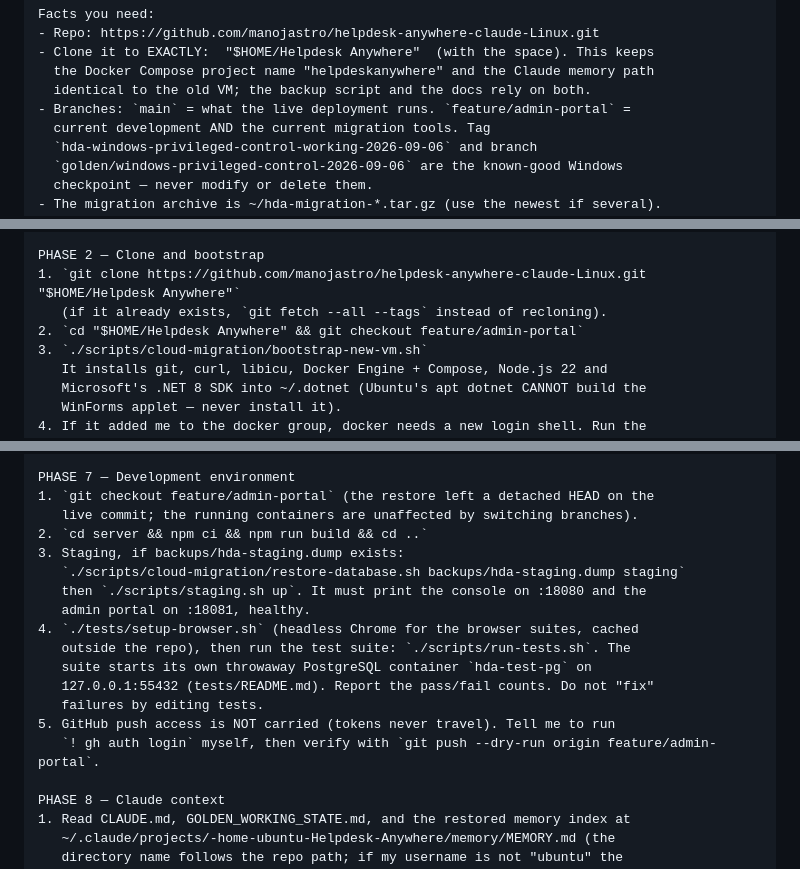
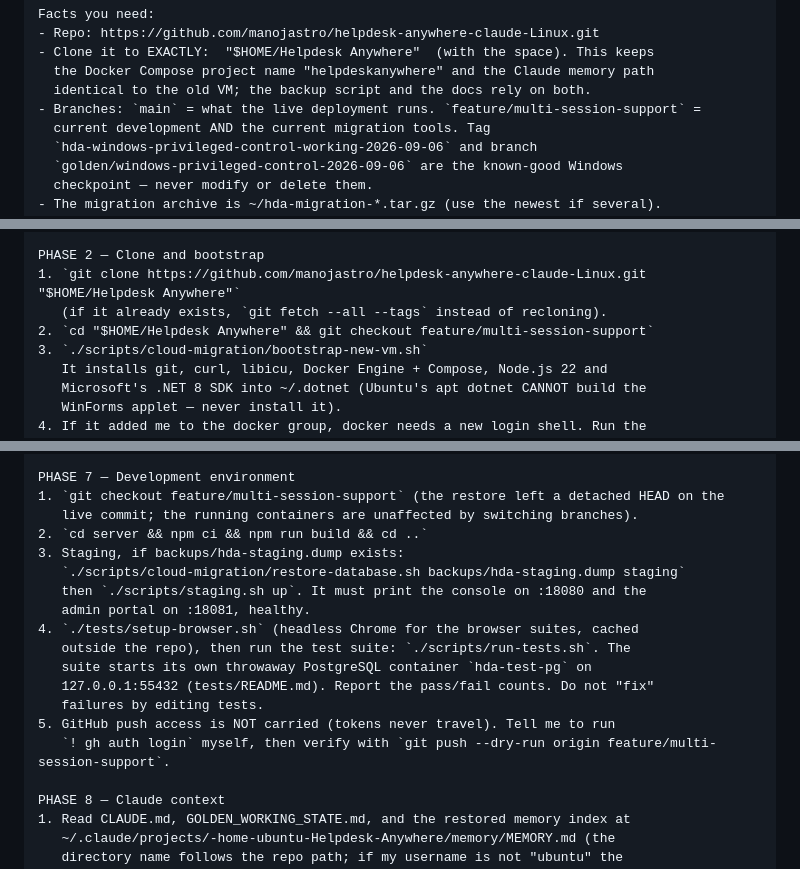
Before and after one commit to manojastro/helpdesk-anywhere-claude-Linux, a Markdown page: docs/NEW_VM_SETUP_PROMPT.md, 3 parts joined by grey strips. Drawn GitHub-style.

```diff
--- a/docs/NEW_VM_SETUP_PROMPT.md
+++ b/docs/NEW_VM_SETUP_PROMPT.md
@@ -31,7 +31,7 @@ Facts you need:
 - Clone it to EXACTLY:  "$HOME/Helpdesk Anywhere"  (with the space). This keeps
   the Docker Compose project name "helpdeskanywhere" and the Claude memory path
   identical to the old VM; the backup script and the docs rely on both.
-- Branches: `main` = what the live deployment runs. `feature/admin-portal` =
+- Branches: `main` = what the live deployment runs. `feature/multi-session-support` =
   current development AND the current migration tools. Tag
   `hda-windows-privileged-control-working-2026-09-06` and branch
   `golden/windows-privileged-control-2026-09-06` are the known-good Windows
@@ -51,7 +51,7 @@ PHASE 1 — Verify inputs
 PHASE 2 — Clone and bootstrap
 1. `git clone https://github.com/manojastro/helpdesk-anywhere-claude-Linux.git "$HOME/Helpdesk Anywhere"`
    (if it already exists, `git fetch --all --tags` instead of recloning).
-2. `cd "$HOME/Helpdesk Anywhere" && git checkout feature/admin-portal`
+2. `cd "$HOME/Helpdesk Anywhere" && git checkout feature/multi-session-support`
 3. `./scripts/cloud-migration/bootstrap-new-vm.sh`
    It installs git, curl, libicu, Docker Engine + Compose, Node.js 22 and
    Microsoft's .NET 8 SDK into ~/.dotnet (Ubuntu's apt dotnet CANNOT build the
@@ -109,7 +109,7 @@ The old .exe has the old VM's URL baked in and will not connect here.
    on Linux (see CLAUDE.md "Hard environment boundary").
 
 PHASE 7 — Development environment
-1. `git checkout feature/admin-portal` (the restore left a detached HEAD on the
+1. `git checkout feature/multi-session-support` (the restore left a detached HEAD on the
    live commit; the running containers are unaffected by switching branches).
 2. `cd server && npm ci && npm run build && cd ..`
 3. Staging, if backups/hda-staging.dump exists:
@@ -122,7 +122,7 @@ PHASE 7 — Development environment
    127.0.0.1:55432 (tests/README.md). Report the pass/fail counts. Do not "fix"
    failures by editing tests.
 5. GitHub push access is NOT carried (tokens never travel). Tell me to run
-   `! gh auth login` myself, then verify with `git push --dry-run origin feature/admin-portal`.
+   `! gh auth login` myself, then verify with `git push --dry-run origin feature/multi-session-support`.
 
 PHASE 8 — Claude context
 1. Read CLAUDE.md, GOLDEN_WORKING_STATE.md, and the restored memory index at
```
Also changed, not shown: CLOUD_MIGRATION_RUNBOOK.md (+3 -3 lines).
